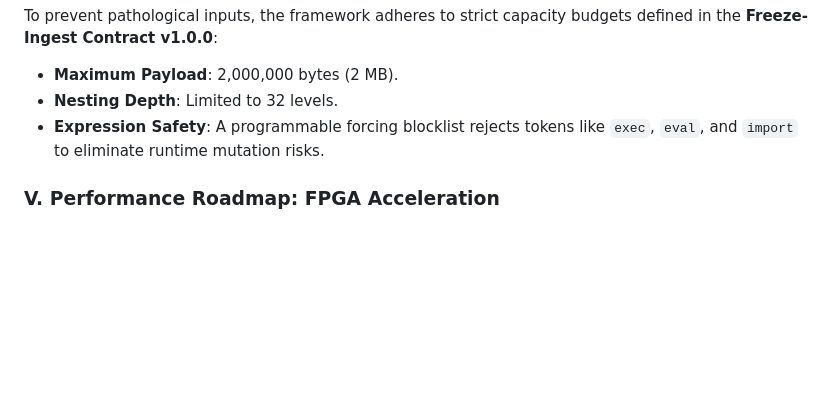
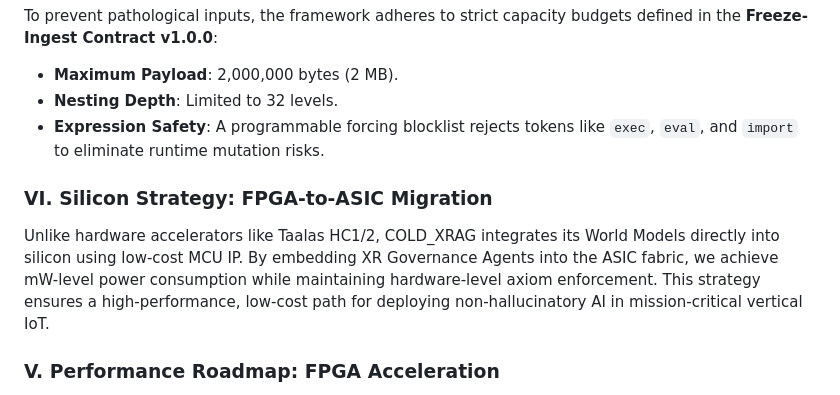
Before and after one commit to dennistyleo/cold-xrag, a Markdown page: IEEE_WHITE_PAPER.md, the part around the change. Drawn GitHub-style; blank space fills up the shorter version.

Commit message:
STRATEGY: Add ASIC migration and MCU IP integration to White Paper

```diff
--- a/IEEE_WHITE_PAPER.md
+++ b/IEEE_WHITE_PAPER.md
@@ -34,6 +34,9 @@ To prevent pathological inputs, the framework adheres to strict capacity budgets
 - **Nesting Depth**: Limited to 32 levels.
 - **Expression Safety**: A programmable forcing blocklist rejects tokens like `exec`, `eval`, and `import` to eliminate runtime mutation risks.
 
+### **VI. Silicon Strategy: FPGA-to-ASIC Migration**
+Unlike hardware accelerators like Taalas HC1/2, COLD_XRAG integrates its World Models directly into silicon using low-cost MCU IP. By embedding XR Governance Agents into the ASIC fabric, we achieve mW-level power consumption while maintaining hardware-level axiom enforcement. This strategy ensures a high-performance, low-cost path for deploying non-hallucinatory AI in mission-critical vertical IoT.
+
 ### **V. Performance Roadmap: FPGA Acceleration**
 While the V36 Baseline is CPU-feasible for fleet monitoring, we are implementing a hardware matching engine targeting an **FPGA-based 46,000x speedup**. This acceleration supports high-frequency telemetry in mission-critical vertical IoT sectors, such as industrial power-management ASICs.
 
```
